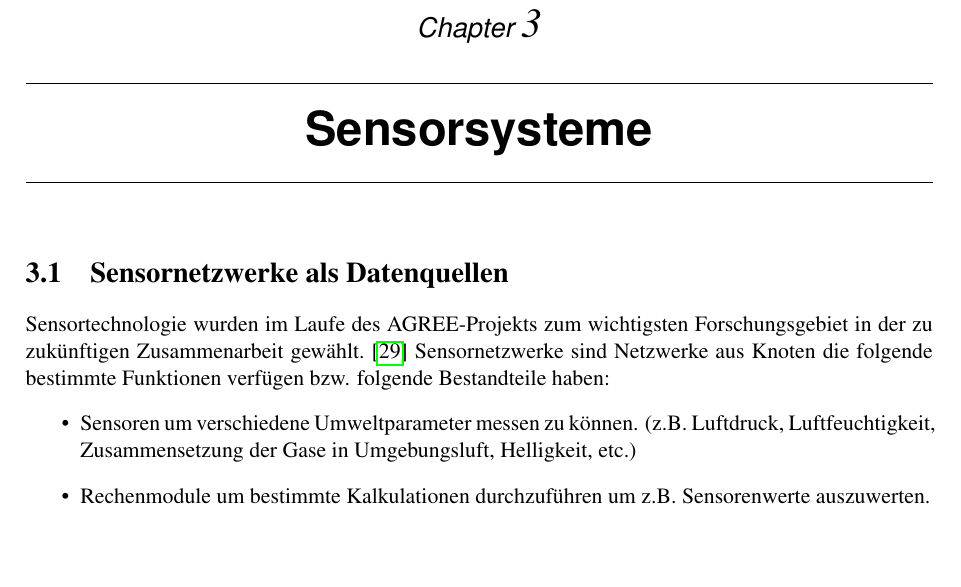
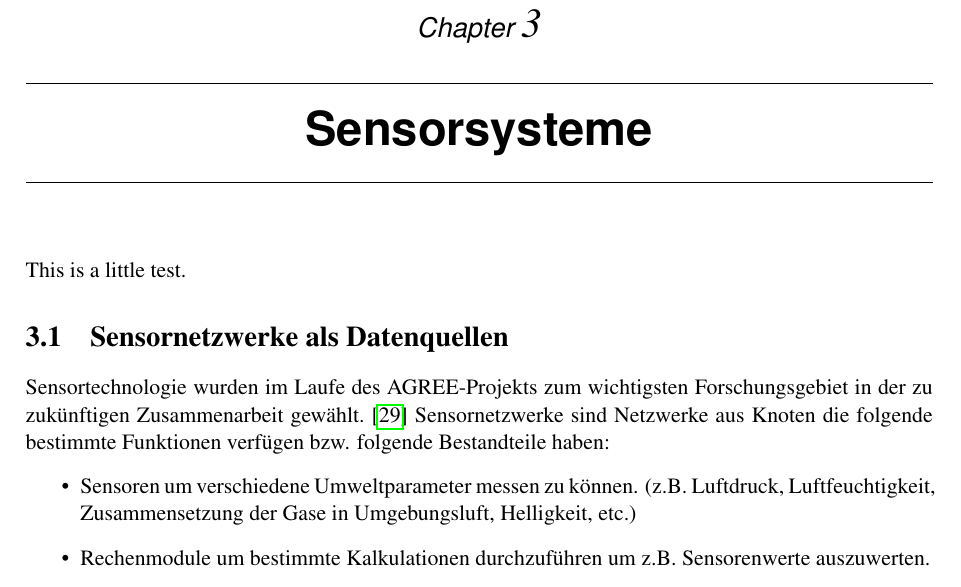
Before and after one commit to schlingel/ict-agriculture-energy-efficency, a LaTeX thesis (thesis.tex, which reads chapters/sensors.tex): part of page 14 of 26, cut so that both start at the same text, the shorter picture padded with empty space. Compiled offline with pdfLaTeX; an older LaTeX class or package is replaced by its successor.

```diff
--- a/chapters/sensors.tex
+++ b/chapters/sensors.tex
@@ -1,3 +1,5 @@
+This is a little test.
+
 \section{Sensornetzwerke als Datenquellen}
 Sensortechnologie wurden im Laufe des AGREE-Projekts zum wichtigsten Forschungsgebiet in der zu zukünftigen Zusammenarbeit gewählt.\cite{misc:Mikkola2013} Sensornetzwerke sind Netzwerke aus Knoten die folgende bestimmte Funktionen verfügen bzw. folgende Bestandteile haben:
 \begin{itemize}
```
Also changed, not shown: chapters/summary.tex (added).
